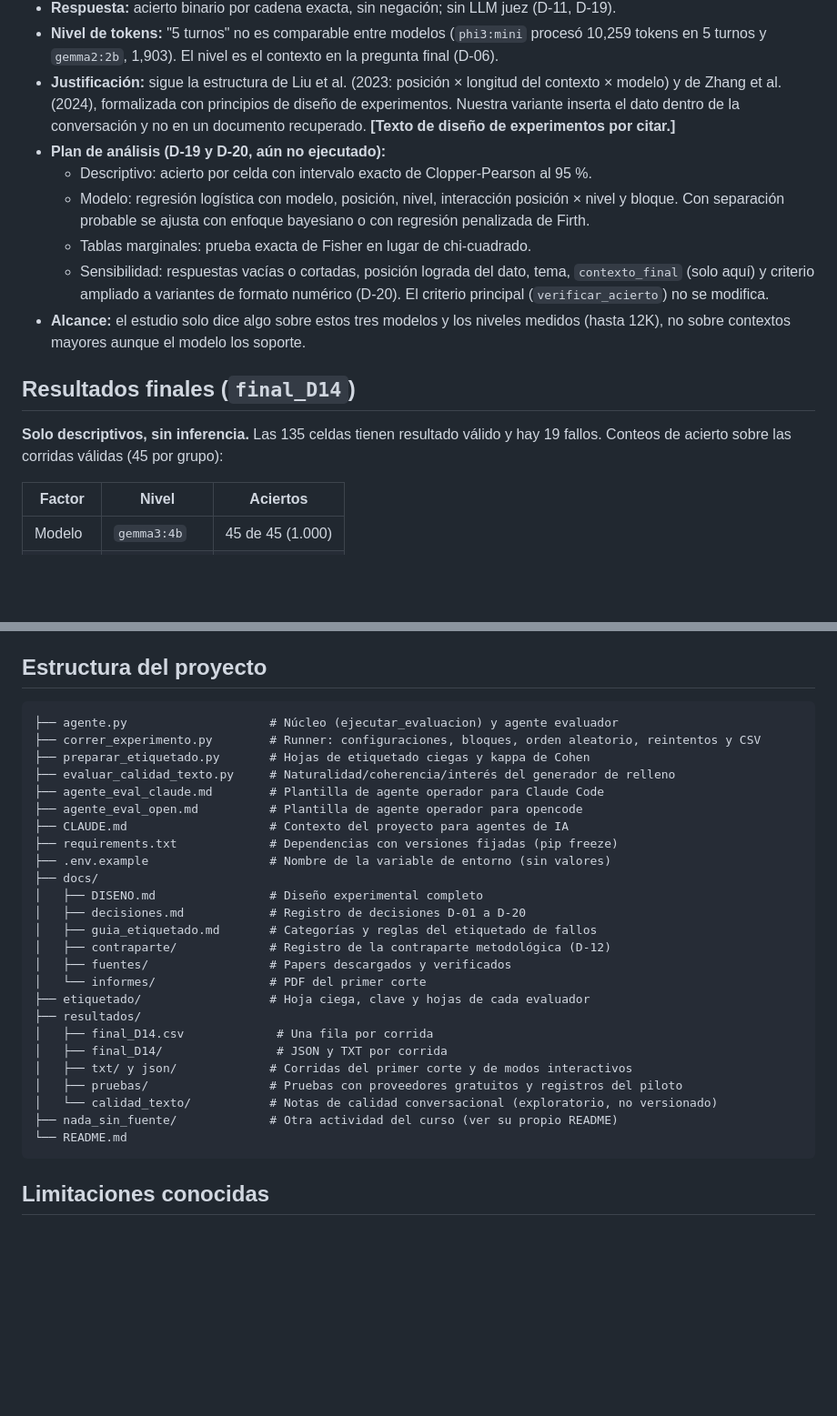
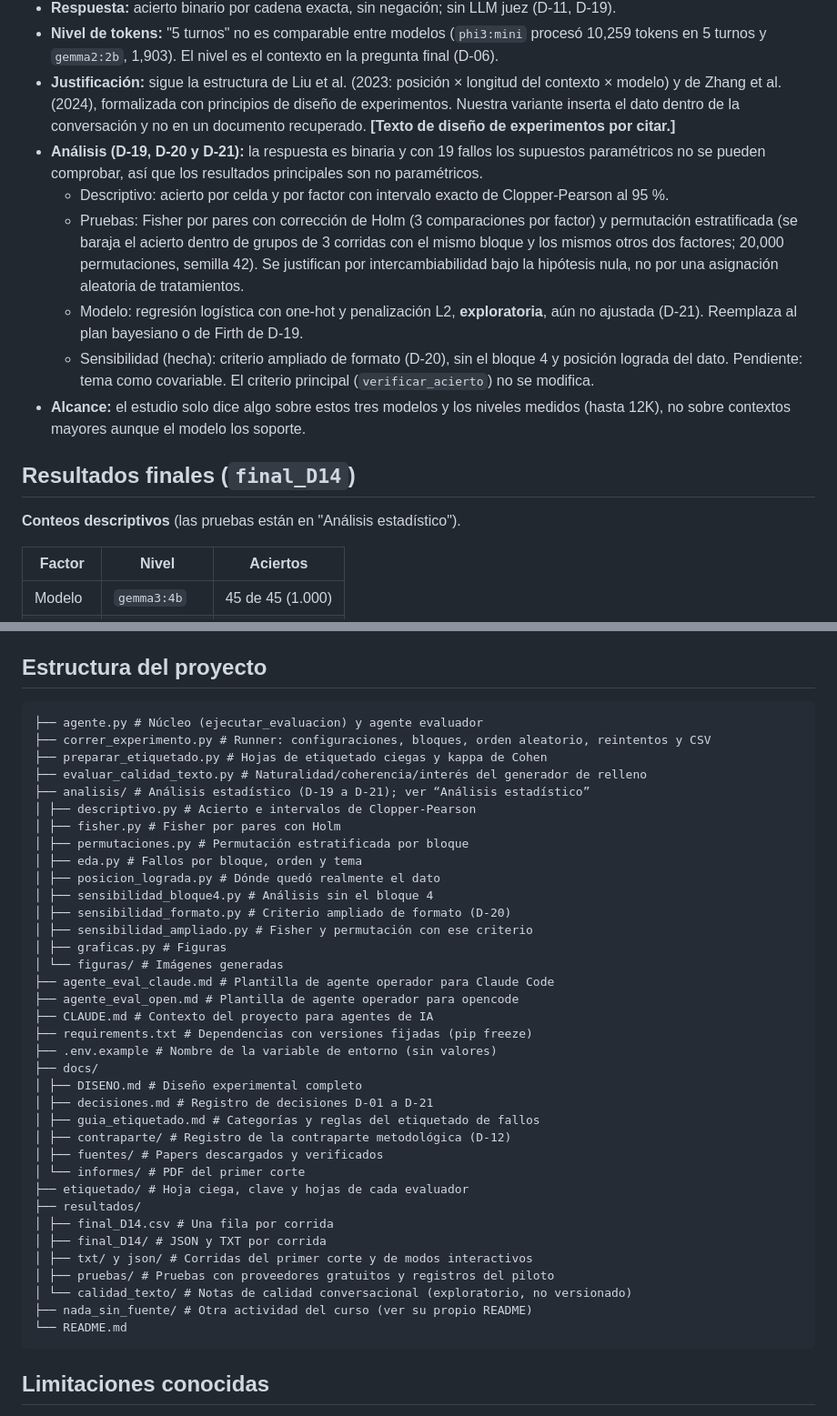
Before and after one commit to CristianVallejo0104/Consultoria, a Markdown page: README.md, 2 parts joined by grey strips. Shown at 91% size. Rendered like a GitHub page; blank space fills up the shorter version.

````diff
--- a/README.md
+++ b/README.md
@@ -115,16 +116,16 @@ Factorial completo en bloques completos aleatorizados (D-14, D-15). Detalle y ju
 - **Respuesta:** acierto binario por cadena exacta, sin negación; sin LLM juez (D-11, D-19).
 - **Nivel de tokens:** "5 turnos" no es comparable entre modelos (`phi3:mini` procesó 10,259 tokens en 5 turnos y `gemma2:2b`, 1,903). El nivel es el contexto en la pregunta final (D-06).
 - **Justificación:** sigue la estructura de Liu et al. (2023: posición × longitud del contexto × modelo) y de Zhang et al. (2024), formalizada con principios de diseño de experimentos. Nuestra variante inserta el dato dentro de la conversación y no en un documento recuperado. **[Texto de diseño de experimentos por citar.]**
-- **Plan de análisis (D-19 y D-20, aún no ejecutado):**
-  - Descriptivo: acierto por celda con intervalo exacto de Clopper-Pearson al 95 %.
-  - Modelo: regresión logística con modelo, posición, nivel, interacción posición × nivel y bloque. Con separación probable se ajusta con enfoque bayesiano o con regresión penalizada de Firth.
-  - Tablas marginales: prueba exacta de Fisher en lugar de chi-cuadrado.
-  - Sensibilidad: respuestas vacías o cortadas, posición lograda del dato, tema, `contexto_final` (solo aquí) y criterio ampliado a variantes de formato numérico (D-20). El criterio principal (`verificar_acierto`) no se modifica.
+- **Análisis (D-19, D-20 y D-21):** la respuesta es binaria y con 19 fallos los supuestos paramétricos no se pueden comprobar, así que los resultados principales son no paramétricos.
+  - Descriptivo: acierto por celda y por factor con intervalo exacto de Clopper-Pearson al 95 %.
+  - Pruebas: Fisher por pares con corrección de Holm (3 comparaciones por factor) y permutación estratificada (se baraja el acierto dentro de grupos de 3 corridas con el mismo bloque y los mismos otros dos factores; 20,000 permutaciones, semilla 42). Se justifican por intercambiabilidad bajo la hipótesis nula, no por una asignación aleatoria de tratamientos.
+  - Modelo: regresión logística con one-hot y penalización L2, **exploratoria**, aún no ajustada (D-21). Reemplaza al plan bayesiano o de Firth de D-19.
+  - Sensibilidad (hecha): criterio ampliado de formato (D-20), sin el bloque 4 y posición lograda del dato. Pendiente: tema como covariable. El criterio principal (`verificar_acierto`) no se modifica.
 - **Alcance:** el estudio solo dice algo sobre estos tres modelos y los niveles medidos (hasta 12K), no sobre contextos mayores aunque el modelo los soporte.
 
 ## Resultados finales (`final_D14`)
 
-**Solo descriptivos, sin inferencia.** Las 135 celdas tienen resultado válido y hay 19 fallos. Conteos de acierto sobre las corridas válidas (45 por grupo):
+**Conteos descriptivos** (las pruebas están en "Análisis estadístico").
 
 | Factor | Nivel | Aciertos |
 |---|---|---|
@@ -376,32 +408,44 @@ Después:
 ## Estructura del proyecto
 
 ```
-├── agente.py                    # Núcleo (ejecutar_evaluacion) y agente evaluador
-├── correr_experimento.py        # Runner: configuraciones, bloques, orden aleatorio, reintentos y CSV
-├── preparar_etiquetado.py       # Hojas de etiquetado ciegas y kappa de Cohen
-├── evaluar_calidad_texto.py     # Naturalidad/coherencia/interés del generador de relleno
-├── agente_eval_claude.md        # Plantilla de agente operador para Claude Code
-├── agente_eval_open.md          # Plantilla de agente operador para opencode
-├── CLAUDE.md                    # Contexto del proyecto para agentes de IA
-├── requirements.txt             # Dependencias con versiones fijadas (pip freeze)
-├── .env.example                 # Nombre de la variable de entorno (sin valores)
+├── agente.py # Núcleo (ejecutar_evaluacion) y agente evaluador
+├── correr_experimento.py # Runner: configuraciones, bloques, orden aleatorio, reintentos y CSV
+├── preparar_etiquetado.py # Hojas de etiquetado ciegas y kappa de Cohen
+├── evaluar_calidad_texto.py # Naturalidad/coherencia/interés del generador de relleno
+├── analisis/ # Análisis estadístico (D-19 a D-21); ver “Análisis estadístico”
+│ ├── descriptivo.py # Acierto e intervalos de Clopper-Pearson
+│ ├── fisher.py # Fisher por pares con Holm
+│ ├── permutaciones.py # Permutación estratificada por bloque
+│ ├── eda.py # Fallos por bloque, orden y tema
+│ ├── posicion_lograda.py # Dónde quedó realmente el dato
+│ ├── sensibilidad_bloque4.py # Análisis sin el bloque 4
+│ ├── sensibilidad_formato.py # Criterio ampliado de formato (D-20)
+│ ├── sensibilidad_ampliado.py # Fisher y permutación con ese criterio
+│ ├── graficas.py # Figuras
+│ └── figuras/ # Imágenes generadas
+├── agente_eval_claude.md # Plantilla de agente operador para Claude Code
+├── agente_eval_open.md # Plantilla de agente operador para opencode
+├── CLAUDE.md # Contexto del proyecto para agentes de IA
+├── requirements.txt # Dependencias con versiones fijadas (pip freeze)
+├── .env.example # Nombre de la variable de entorno (sin valores)
 ├── docs/
-│   ├── DISENO.md                # Diseño experimental completo
-│   ├── decisiones.md            # Registro de decisiones D-01 a D-20
-│   ├── guia_etiquetado.md       # Categorías y reglas del etiquetado de fallos
-│   ├── contraparte/             # Registro de la contraparte metodológica (D-12)
-│   ├── fuentes/                 # Papers descargados y verificados
-│   └── informes/                # PDF del primer corte
-├── etiquetado/                  # Hoja ciega, clave y hojas de cada evaluador
+│ ├── DISENO.md # Diseño experimental completo
+│ ├── decisiones.md # Registro de decisiones D-01 a D-21
+│ ├── guia_etiquetado.md # Categorías y reglas del etiquetado de fallos
+│ ├── contraparte/ # Registro de la contraparte metodológica (D-12)
+│ ├── fuentes/ # Papers descargados y verificados
+│ └── informes/ # PDF del primer corte
+├── etiquetado/ # Hoja ciega, clave y hojas de cada evaluador
 ├── resultados/
-│   ├── final_D14.csv             # Una fila por corrida
-│   ├── final_D14/                # JSON y TXT por corrida
-│   ├── txt/ y json/             # Corridas del primer corte y de modos interactivos
-│   ├── pruebas/                 # Pruebas con proveedores gratuitos y registros del piloto
-│   └── calidad_texto/           # Notas de calidad conversacional (exploratorio, no versionado)
-├── nada_sin_fuente/             # Otra actividad del curso (ver su propio README)
+│ ├── final_D14.csv # Una fila por corrida
+│ ├── final_D14/ # JSON y TXT por corrida
+│ ├── txt/ y json/ # Corridas del primer corte y de modos interactivos
+│ ├── pruebas/ # Pruebas con proveedores gratuitos y registros del piloto
+│ └── calidad_texto/ # Notas de calidad conversacional (exploratorio, no versionado)
+├── nada_sin_fuente/ # Otra actividad del curso (ver su propio README)
 └── README.md
 ```
+
 
 ## Limitaciones conocidas
 
````
Also changed, not shown: other parts of README.md (+33 -1 lines).
